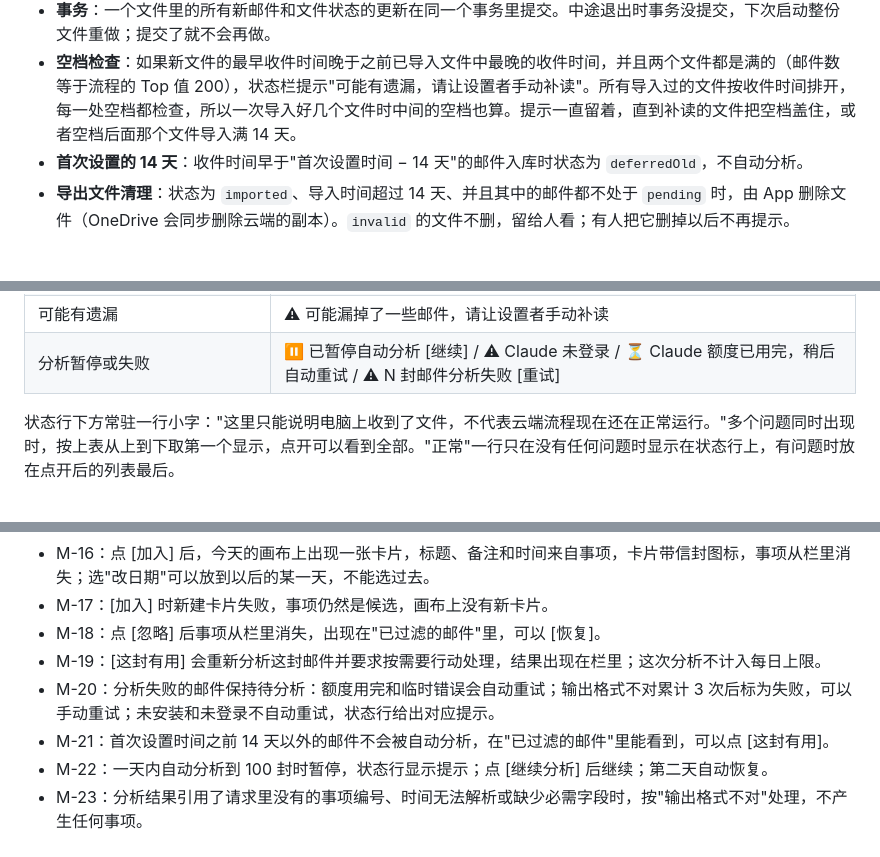
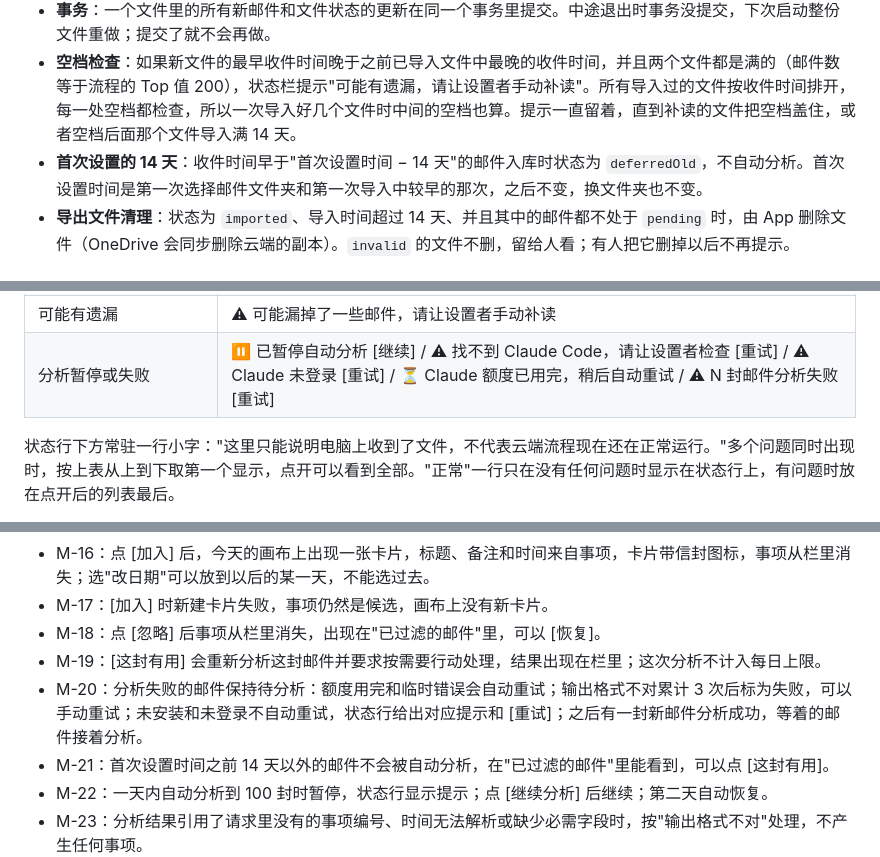
Before and after one commit to 826-Leoyu/MyPersonalUseApp, a Markdown page: docs/specs/0002-mail-events.md, 3 parts joined by grey strips. Drawn GitHub-style.

```diff
--- a/docs/specs/0002-mail-events.md
+++ b/docs/specs/0002-mail-events.md
@@ -339,7 +340,7 @@ From: 王芳
 - **去重**：先按内容哈希跳过处理过的文件；再按"邮箱 + 邮件键"跳过已经有的邮件。已有邮件**不更新**（同一封邮件的内容不会变）。文件名不参与去重。
 - **事务**：一个文件里的所有新邮件和文件状态的更新在同一个事务里提交。中途退出时事务没提交，下次启动整份文件重做；提交了就不会再做。
 - **空档检查**：如果新文件的最早收件时间晚于之前已导入文件中最晚的收件时间，并且两个文件都是满的（邮件数等于流程的 Top 值 200），状态栏提示"可能有遗漏，请让设置者手动补读"。所有导入过的文件按收件时间排开，每一处空档都检查，所以一次导入好几个文件时中间的空档也算。提示一直留着，直到补读的文件把空档盖住，或者空档后面那个文件导入满 14 天。
-- **首次设置的 14 天**：收件时间早于"首次设置时间 − 14 天"的邮件入库时状态为 `deferredOld`，不自动分析。
+- **首次设置的 14 天**：收件时间早于"首次设置时间 − 14 天"的邮件入库时状态为 `deferredOld`，不自动分析。首次设置时间是第一次选择邮件文件夹和第一次导入中较早的那次，之后不变，换文件夹也不变。
 - **导出文件清理**：状态为 `imported`、导入时间超过 14 天、并且其中的邮件都不处于 `pending` 时，由 App 删除文件（OneDrive 会同步删除云端的副本）。`invalid` 的文件不删，留给人看；有人把它删掉以后不再提示。
 
 ### 正文保留规则
@@ -449,7 +453,7 @@ items: [
 | 有格式错误的文件 | ⚠ 文件 mail-…json 格式不对（已跳过） |
 | 超过 2 天没有新文件（格式错误的文件不算） | ⚠ 已 2 天没有新导出文件，请检查 Power Automate 流程 |
 | 可能有遗漏 | ⚠ 可能漏掉了一些邮件，请让设置者手动补读 |
-| 分析暂停或失败 | ⏸ 已暂停自动分析 [继续] / ⚠ Claude 未登录 / ⏳ Claude 额度已用完，稍后自动重试 / ⚠ N 封邮件分析失败 [重试] |
+| 分析暂停或失败 | ⏸ 已暂停自动分析 [继续] / ⚠ 找不到 Claude Code，请让设置者检查 [重试] / ⚠ Claude 未登录 [重试] / ⏳ Claude 额度已用完，稍后自动重试 / ⚠ N 封邮件分析失败 [重试] |
 
 状态行下方常驻一行小字："这里只能说明电脑上收到了文件，不代表云端流程现在还在正常运行。"多个问题同时出现时，按上表从上到下取第一个显示，点开可以看到全部。"正常"一行只在没有任何问题时显示在状态行上，有问题时放在点开后的列表最后。
 
@@ -553,7 +557,7 @@ items: [
 - M-17：[加入] 时新建卡片失败，事项仍然是候选，画布上没有新卡片。
 - M-18：点 [忽略] 后事项从栏里消失，出现在"已过滤的邮件"里，可以 [恢复]。
 - M-19：[这封有用] 会重新分析这封邮件并要求按需要行动处理，结果出现在栏里；这次分析不计入每日上限。
-- M-20：分析失败的邮件保持待分析：额度用完和临时错误会自动重试；输出格式不对累计 3 次后标为失败，可以手动重试；未安装和未登录不自动重试，状态行给出对应提示。
+- M-20：分析失败的邮件保持待分析：额度用完和临时错误会自动重试；输出格式不对累计 3 次后标为失败，可以手动重试；未安装和未登录不自动重试，状态行给出对应提示和 [重试]；之后有一封新邮件分析成功，等着的邮件接着分析。
 - M-21：首次设置时间之前 14 天以外的邮件不会被自动分析，在"已过滤的邮件"里能看到，可以点 [这封有用]。
 - M-22：一天内自动分析到 100 封时暂停，状态行显示提示；点 [继续分析] 后继续；第二天自动恢复。
 - M-23：分析结果引用了请求里没有的事项编号、时间无法解析或缺少必需字段时，按"输出格式不对"处理，不产生任何事项。
```
Also changed, not shown: other parts of docs/specs/0002-mail-events.md (+8 -4 lines).
